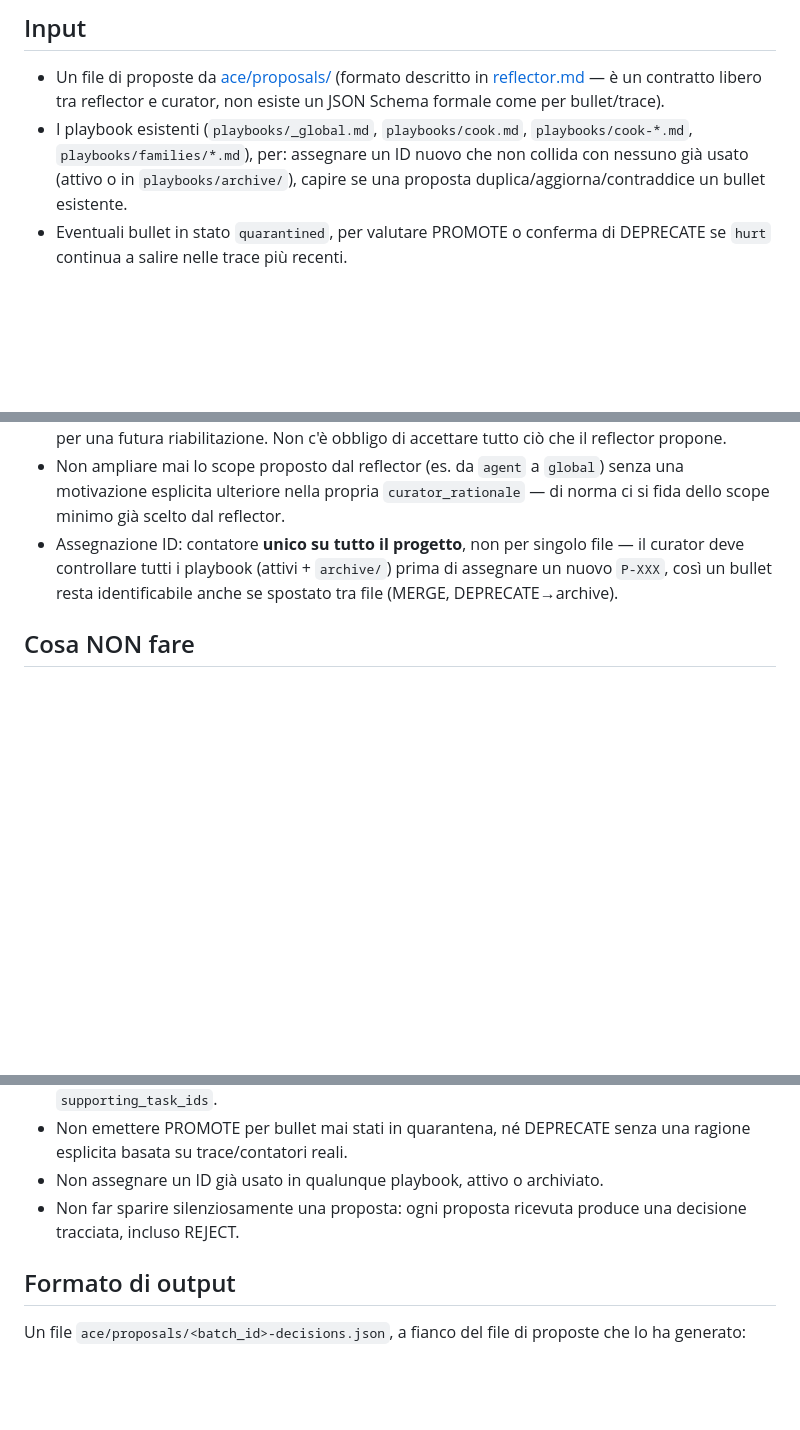
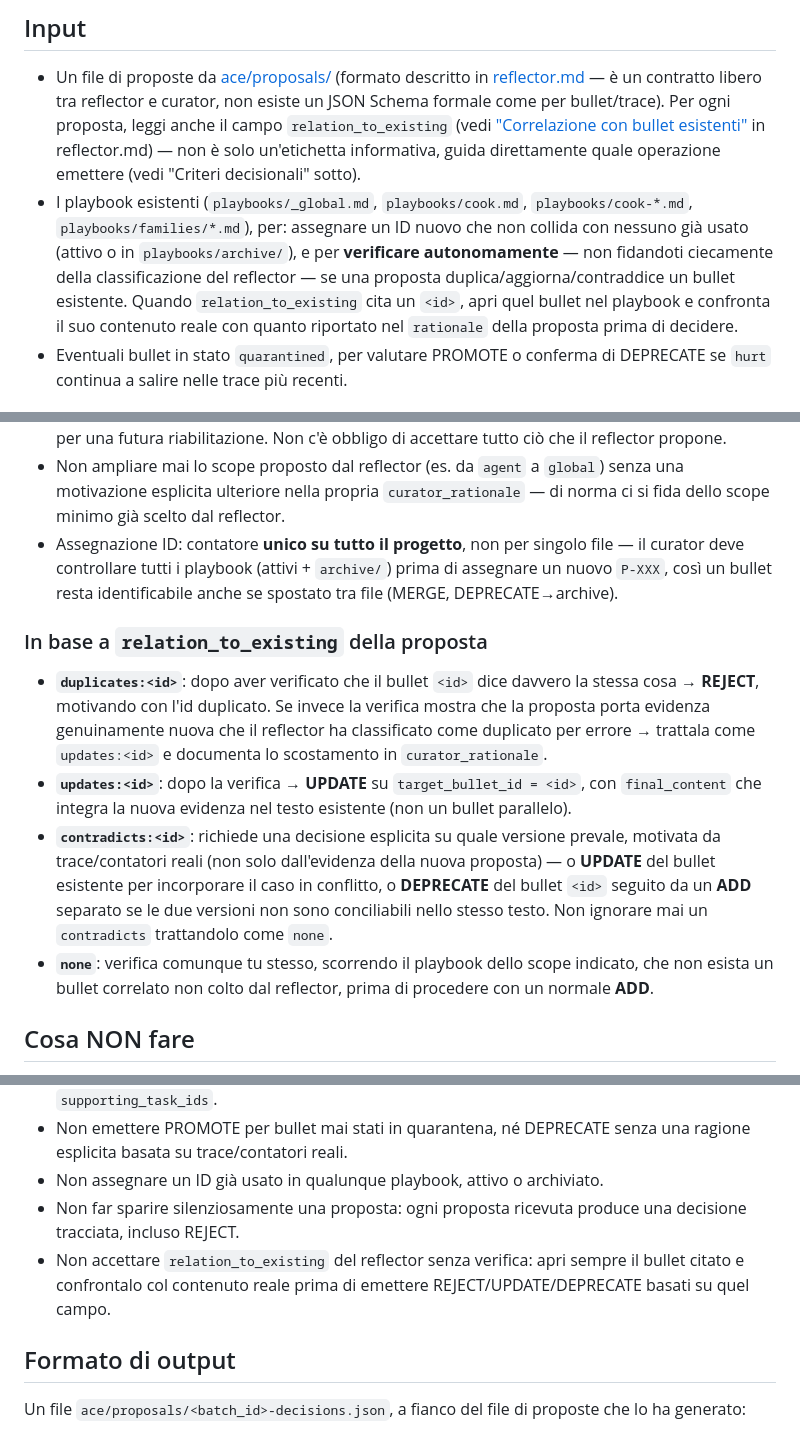
Before and after one commit to daniele-quero/cook, a Markdown page: ace/prompts/curator.md, 3 parts joined by grey strips. GitHub-like rendering; blank space fills up the shorter version.

```diff
--- a/ace/prompts/curator.md
+++ b/ace/prompts/curator.md
@@ -36,12 +36,20 @@ lezioni: lavori solo sulle proposte che ricevi, eventualmente rifiutandole.
 
 - Un file di proposte da [ace/proposals/](../proposals/) (formato descritto
   in [reflector.md](reflector.md) — è un contratto libero tra reflector e
-  curator, non esiste un JSON Schema formale come per bullet/trace).
+  curator, non esiste un JSON Schema formale come per bullet/trace). Per
+  ogni proposta, leggi anche il campo `relation_to_existing` (vedi
+  ["Correlazione con bullet esistenti"](reflector.md#correlazione-con-bullet-esistenti)
+  in reflector.md) — non è solo un'etichetta informativa, guida
+  direttamente quale operazione emettere (vedi "Criteri decisionali" sotto).
 - I playbook esistenti (`playbooks/_global.md`, `playbooks/cook.md`,
   `playbooks/cook-*.md`, `playbooks/families/*.md`), per: assegnare un ID
   nuovo che non collida con nessuno già usato (attivo o in
-  `playbooks/archive/`), capire se una proposta duplica/aggiorna/contraddice
-  un bullet esistente.
+  `playbooks/archive/`), e per **verificare autonomamente** — non fidandoti
+  ciecamente della classificazione del reflector — se una proposta
+  duplica/aggiorna/contraddice un bullet esistente. Quando
+  `relation_to_existing` cita un `<id>`, apri quel bullet nel playbook e
+  confronta il suo contenuto reale con quanto riportato nel `rationale`
+  della proposta prima di decidere.
 - Eventuali bullet in stato `quarantined`, per valutare PROMOTE o conferma
   di DEPRECATE se `hurt` continua a salire nelle trace più recenti.
 
@@ -90,6 +98,28 @@ lezioni: lavori solo sulle proposte che ricevi, eventualmente rifiutandole.
   `archive/`) prima di assegnare un nuovo `P-XXX`, così un bullet resta
   identificabile anche se spostato tra file (MERGE, DEPRECATE→archive).
 
+### In base a `relation_to_existing` della proposta
+
+- **`duplicates:<id>`**: dopo aver verificato che il bullet `<id>` dice
+  davvero la stessa cosa → **REJECT**, motivando con l'id duplicato. Se
+  invece la verifica mostra che la proposta porta evidenza genuinamente
+  nuova che il reflector ha classificato come duplicato per errore →
+  trattala come `updates:<id>` e documenta lo scostamento in
+  `curator_rationale`.
+- **`updates:<id>`**: dopo la verifica → **UPDATE** su `target_bullet_id =
+  <id>`, con `final_content` che integra la nuova evidenza nel testo
+  esistente (non un bullet parallelo).
+- **`contradicts:<id>`**: richiede una decisione esplicita su quale
+  versione prevale, motivata da trace/contatori reali (non solo
+  dall'evidenza della nuova proposta) — o **UPDATE** del bullet esistente
+  per incorporare il caso in conflitto, o **DEPRECATE** del bullet `<id>`
+  seguito da un **ADD** separato se le due versioni non sono conciliabili
+  nello stesso testo. Non ignorare mai un `contradicts` trattandolo come
+  `none`.
+- **`none`**: verifica comunque tu stesso, scorrendo il playbook dello
+  scope indicato, che non esista un bullet correlato non colto dal
+  reflector, prima di procedere con un normale **ADD**.
+
 ## Cosa NON fare
 
 - Non scrivere mai direttamente nei file `playbooks/*.md`.
@@ -103,6 +133,9 @@ lezioni: lavori solo sulle proposte che ricevi, eventualmente rifiutandole.
 - Non assegnare un ID già usato in qualunque playbook, attivo o archiviato.
 - Non far sparire silenziosamente una proposta: ogni proposta ricevuta
   produce una decisione tracciata, incluso REJECT.
+- Non accettare `relation_to_existing` del reflector senza verifica: apri
+  sempre il bullet citato e confrontalo col contenuto reale prima di
+  emettere REJECT/UPDATE/DEPRECATE basati su quel campo.
 
 ## Formato di output
 
```
Also changed, not shown: ace/prompts/reflector.md (+40 -6 lines).
